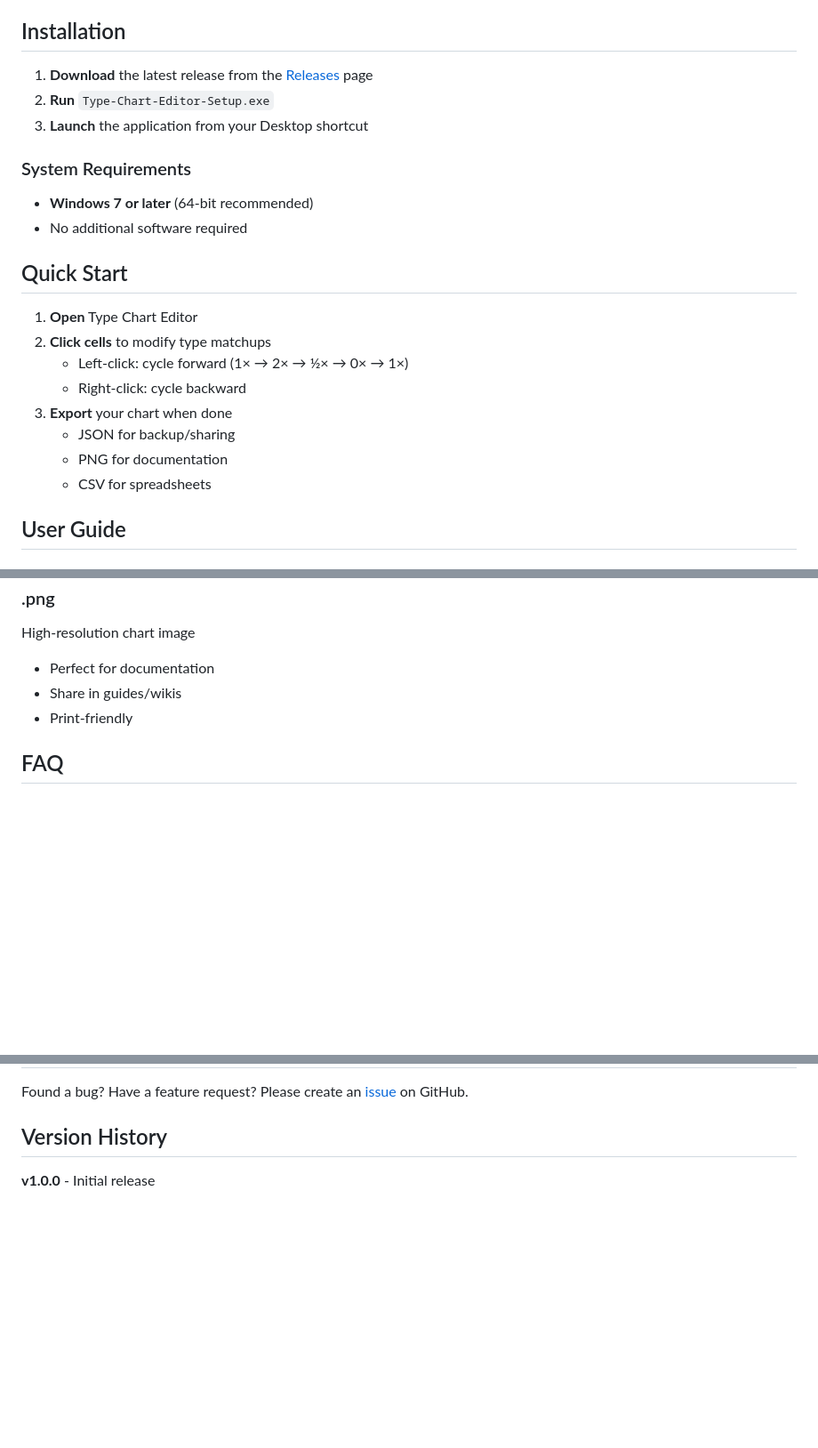
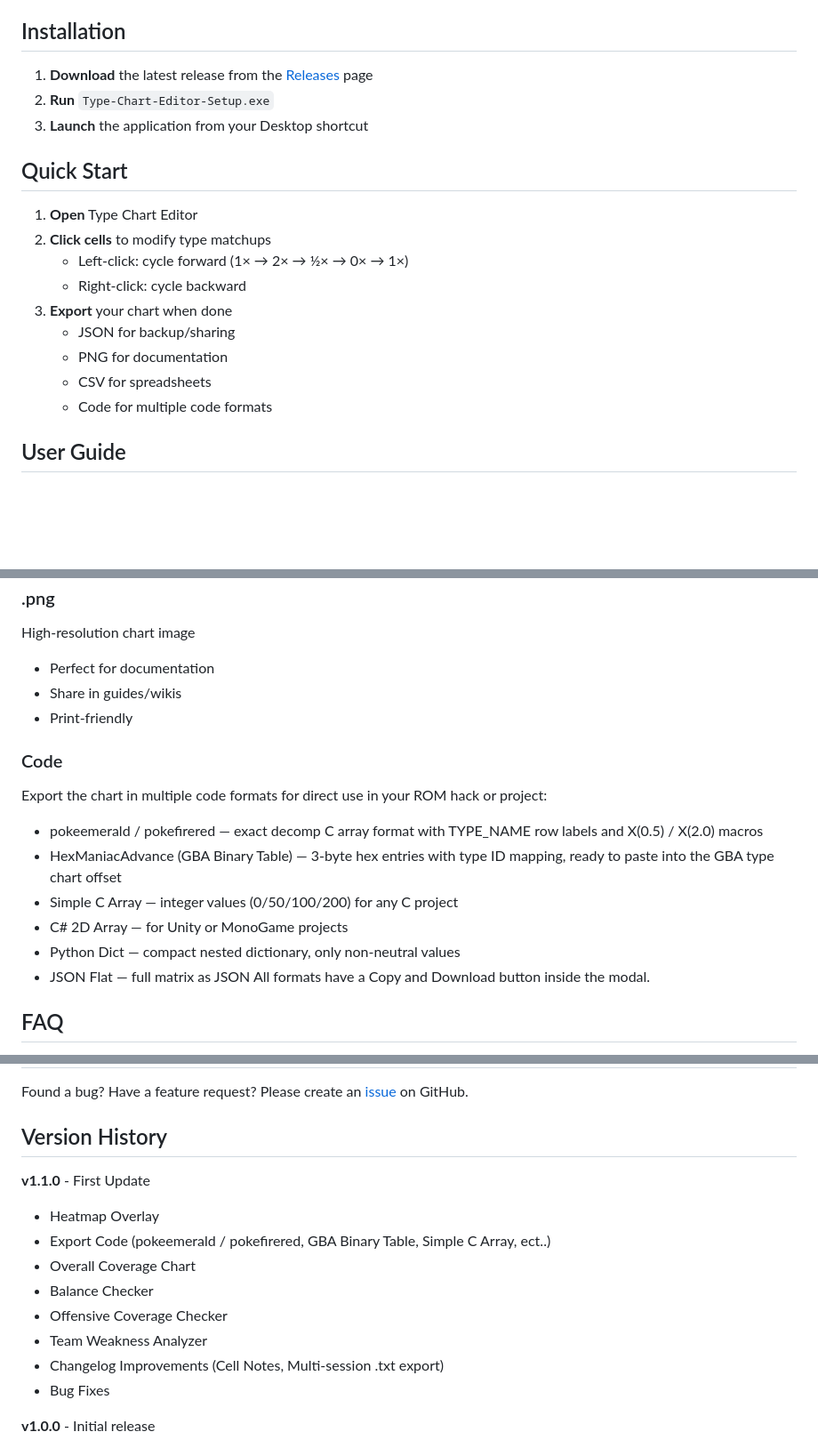
Before and after one commit to Nevori-Zane/Type-Chart-Editor, a Markdown page: README.md, 3 parts joined by grey strips. Shown at 89% size. GitHub-like rendering; blank space fills up the shorter version.

```diff
--- a/README.md
+++ b/README.md
@@ -44,10 +79,6 @@ A powerful desktop application for creating, editing, and analyzing Pokémon typ
 2. **Run** `Type-Chart-Editor-Setup.exe`
 4. **Launch** the application from your Desktop shortcut
 
-### System Requirements
-- **Windows 7 or later** (64-bit recommended)
-- No additional software required
-
 ## Quick Start
 
 1. **Open** Type Chart Editor
@@ -58,6 +89,7 @@ A powerful desktop application for creating, editing, and analyzing Pokémon typ
    - JSON for backup/sharing
    - PNG for documentation
    - CSV for spreadsheets
+   - Code for multiple code formats
 
 ## User Guide
 
@@ -178,6 +219,17 @@ High-resolution chart image
 - Share in guides/wikis
 - Print-friendly
 
+### Code
+Export the chart in multiple code formats for direct use in your ROM hack or project:
+- pokeemerald / pokefirered — exact decomp C array format with TYPE_NAME row labels and X(0.5) / X(2.0) macros
+- HexManiacAdvance (GBA Binary Table) — 3-byte hex entries with type ID mapping, ready to paste into the GBA type chart offset
+- Simple C Array — integer values (0/50/100/200) for any C project
+- C# 2D Array — for Unity or MonoGame projects
+- Python Dict — compact nested dictionary, only non-neutral values
+- JSON Flat — full matrix as JSON
+All formats have a Copy and Download button inside the modal.
+
+
 ## FAQ
 
 **Q: Will my changes auto-save?**
@@ -207,6 +259,16 @@ Found a bug? Have a feature request? Please create an [issue](../../issues) on G
 
 ## Version History
 
+**v1.1.0** - First Update
+- Heatmap Overlay
+- Export Code (pokeemerald / pokefirered, GBA Binary Table, Simple C Array, ect..)
+- Overall Coverage Chart
+- Balance Checker
+- Offensive Coverage Checker
+- Team Weakness Analyzer
+- Changelog Improvements (Cell Notes, Multi-session .txt export)
+- Bug Fixes
+
 **v1.0.0** - Initial release
 - Full chart editor
 - Triple-type analysis
```
Also changed, not shown: other parts of README.md (+44 -0 lines).
